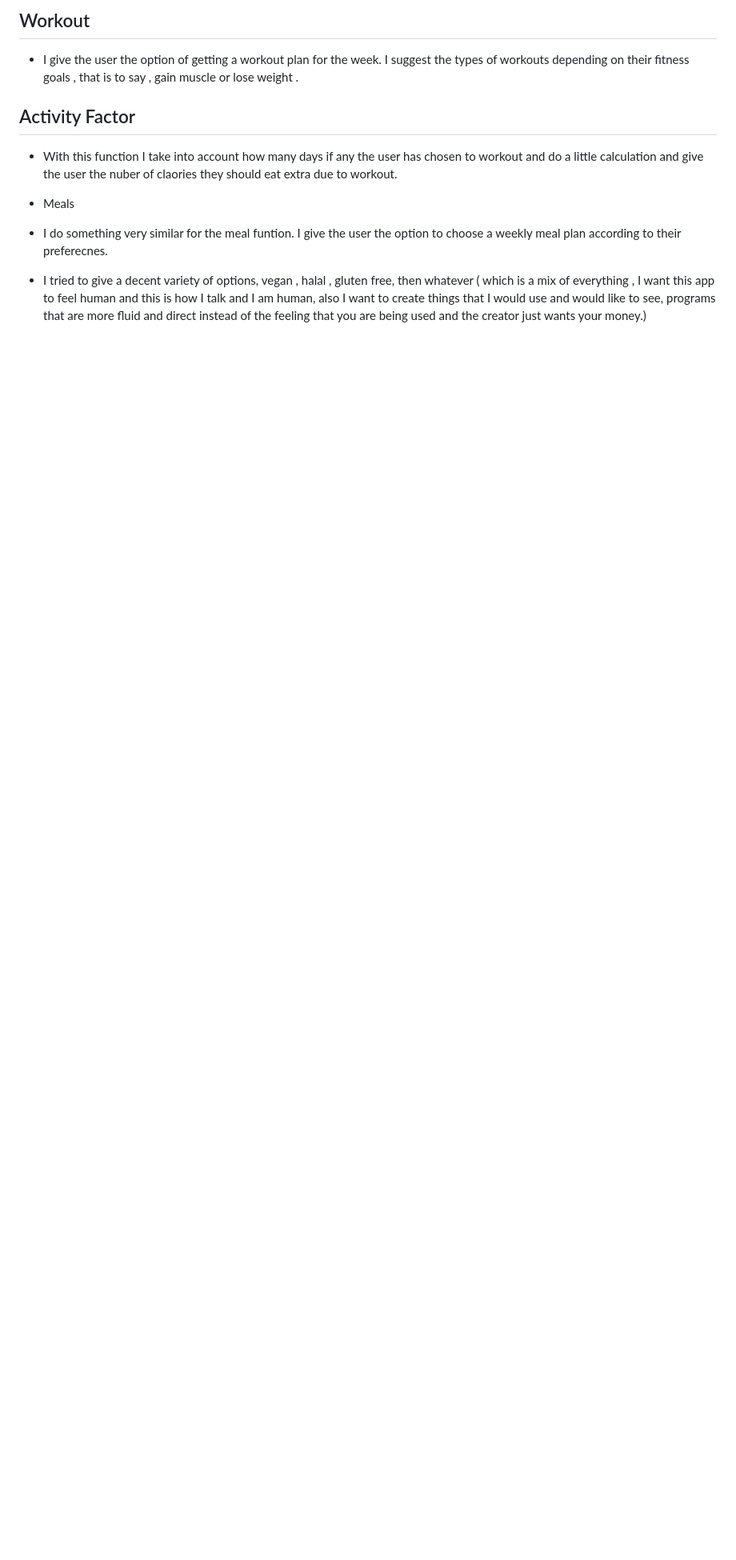
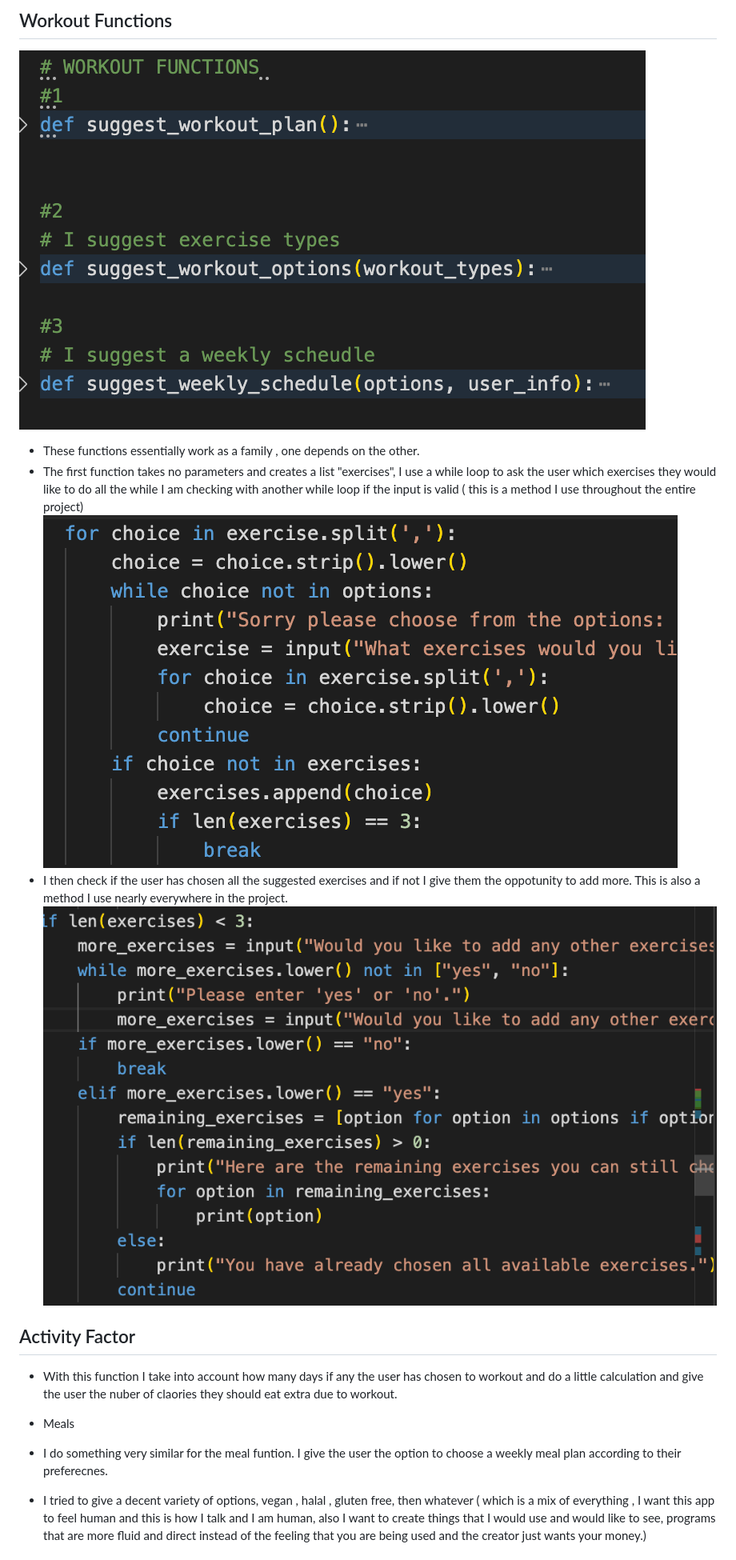
Before and after one commit to BIBI78/1000SunnyFitness, a Markdown page: README.md, the part around the change printed below. Shown: that part at 80% size. GitHub-like rendering; pictures changed too: assets/images/sgp1.png (added), assets/images/swp2.png (added), assets/images/workout_functions.png (added); blank space fills up the shorter version.

Commit message:
add more updates to README doc

```diff
--- a/README.md
+++ b/README.md
@@ -47,9 +52,15 @@ I calculate the amount of calories they should consume each day and for how many
 
-## Workout
-* I give the user the option of getting a workout plan for the week. I suggest the types of workouts depending on their fitness goals , that is to say , gain muscle or lose weight .
+## Workout Functions
+![Workout Functions](assets/images/workout_functions.png)
+* These functions essentially work as a family , one depends on the other.
+* The first function takes no parameters and creates a list "exercises",  I use a while loop to ask the user which exercises they would like to do all the while I am checking with another while loop if the input is valid ( this is a method I use throughout the entire project) ![while loop validation suggest workout 1](assets/images/sgp1.png)
+* I then check if the user has chosen all the suggested exercises and if not I give them the oppotunity to add more. This is also a method I use nearly everywhere in the project.
+![while loop on users exercices](assets/images/swp2.png)
+
 
 ## Activity Factor
 * With this function I take into account  how many days if any the user has chosen to workout and do a little calculation and give the user the nuber of claories they should eat extra due to workout.
+
 
 * Meals
 * I do something very similar for the meal funtion. I give the user the option to choose a weekly meal plan according to their preferecnes.
```
Also changed, not shown: other parts of README.md (+15 -10 lines), assets/images/ask_user_info.png (added), 1 other file.
